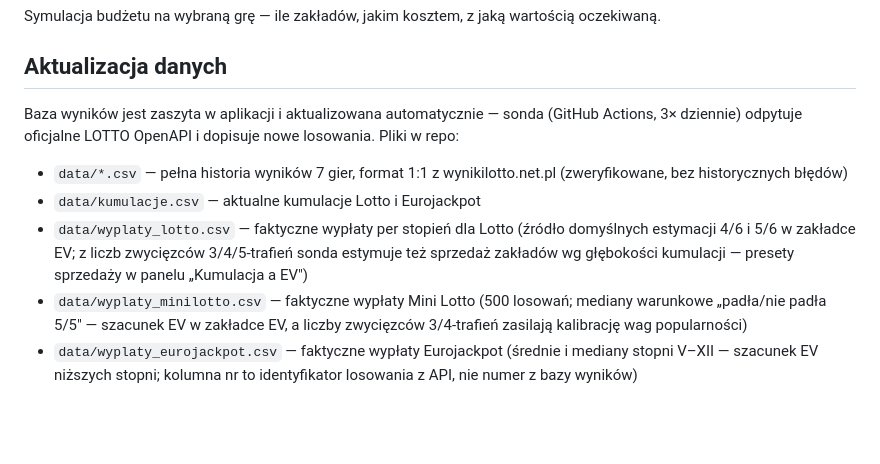
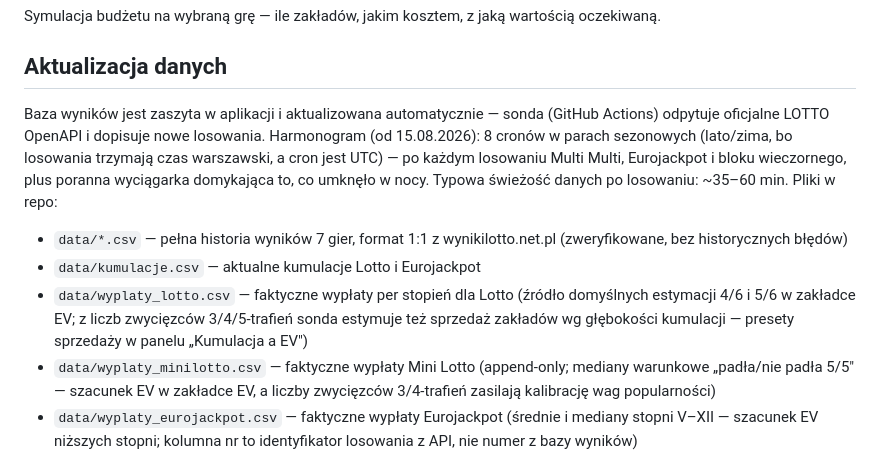
Before and after one commit to Isithunzi000/lotto, a Markdown page: README.md, the part around the change. GitHub-like rendering; blank space fills up the shorter version.

Commit message:
docs: synchronizacja README/STATUS — harmonogram sondy (8 cronów sezonowych), numery linii constów, aktualne wagi kalibracji, append-only wypłat Mini Lotto

```diff
--- a/README.md
+++ b/README.md
@@ -70,8 +70,12 @@ z jaką wartością oczekiwaną.
 ## Aktualizacja danych
 
 Baza wyników jest zaszyta w aplikacji i aktualizowana automatycznie —
-sonda (GitHub Actions, 3× dziennie) odpytuje oficjalne LOTTO OpenAPI
-i dopisuje nowe losowania. Pliki w repo:
+sonda (GitHub Actions) odpytuje oficjalne LOTTO OpenAPI i dopisuje nowe
+losowania. Harmonogram (od 15.08.2026): 8 cronów w parach sezonowych
+(lato/zima, bo losowania trzymają czas warszawski, a cron jest UTC) —
+po każdym losowaniu Multi Multi, Eurojackpot i bloku wieczornego,
+plus poranna wyciągarka domykająca to, co umknęło w nocy. Typowa
+świeżość danych po losowaniu: ~35–60 min. Pliki w repo:
 
 - `data/*.csv` — pełna historia wyników 7 gier, format 1:1
   z wynikilotto.net.pl (zweryfikowane, bez historycznych błędów)
@@ -80,7 +84,7 @@ i dopisuje nowe losowania. Pliki w repo:
   (źródło domyślnych estymacji 4/6 i 5/6 w zakładce EV; z liczb zwycięzców
   3/4/5-trafień sonda estymuje też sprzedaż zakładów wg głębokości kumulacji
   — presety sprzedaży w panelu „Kumulacja a EV")
-- `data/wyplaty_minilotto.csv` — faktyczne wypłaty Mini Lotto (500 losowań;
+- `data/wyplaty_minilotto.csv` — faktyczne wypłaty Mini Lotto (append-only;
   mediany warunkowe „padła/nie padła 5/5" — szacunek EV w zakładce EV,
   a liczby zwycięzców 3/4-trafień zasilają kalibrację wag popularności)
 - `data/wyplaty_eurojackpot.csv` — faktyczne wypłaty Eurojackpot
```
Also changed, not shown: STATUS.md (+2 -2 lines).
